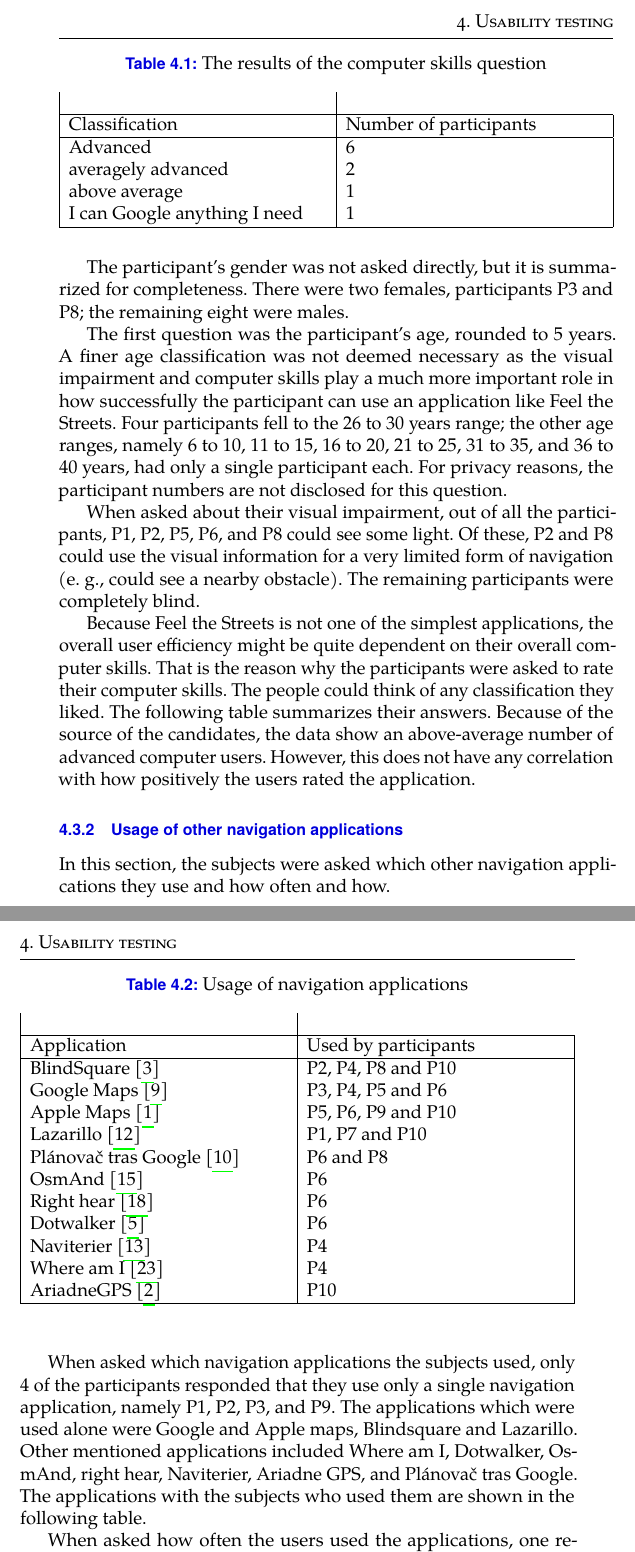
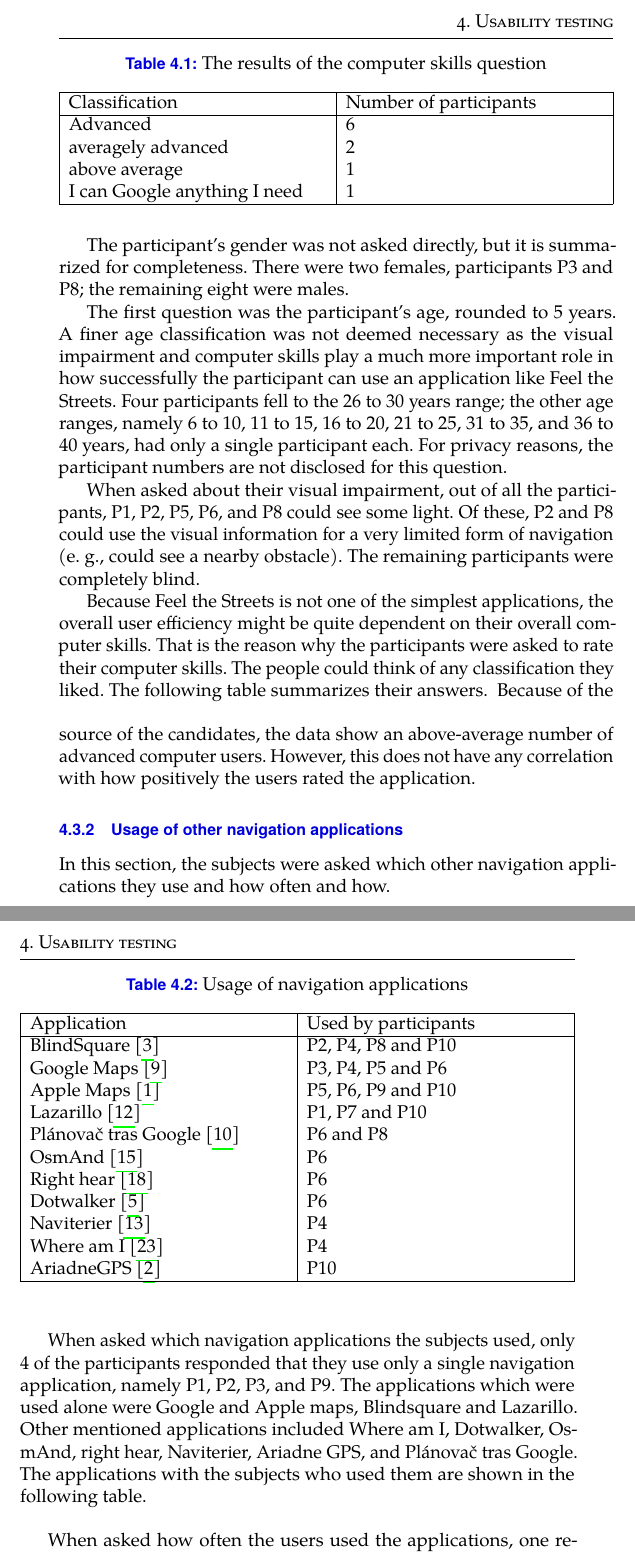
Before and after one commit to tyrylu/thesis, a LaTeX thesis (thesis.tex): two parts of pages 49 and 50 of 70, joined at a grey line, cut so that both start at the same text. Compiled offline with pdfLaTeX.

Commit message:
Move the vertical space commands to the correct place

```diff
--- a/thesis.tex
+++ b/thesis.tex
@@ -332,10 +332,10 @@ The first question was the participant's age, rounded to 5 years. A finer age cl
 When asked about their visual impairment, out of all the participants, P1, P2, P5, P6, and P8 could see some light. Of these, P2 and P8 could use the visual information for a very limited form of navigation (e. g., could see a nearby obstacle). The remaining participants were completely blind.
 
 Because Feel the Streets is not one of the simplest applications, the overall user efficiency might be quite dependent on their overall computer skills. That is the reason why the participants were asked to rate their computer skills. The people could think of any classification they liked. The following table summarizes their answers.
+\vspace*{0.5 cm}
 \begin{table}
 \caption{The results of the computer skills question}
 \begin{tabularx}{\textwidth}{ |X|X| }
-\vspace*{0.5 cm} \\
 \hline
 Classification & Number of participants \\
 \hline
@@ -352,10 +352,10 @@ In this section, the subjects were asked which other navigation applications the
 
 When asked which navigation applications the subjects used, only 4 of the participants responded that they use only a single navigation application, namely P1, P2, P3, and P9. The applications which were used alone were Google and Apple maps, Blindsquare and Lazarillo. Other mentioned applications included Where am I, Dotwalker, OsmAnd, right hear, Naviterier, Ariadne GPS, and Plánovač tras Google. The applications with the subjects who used them are shown in the following table.
 
+\vspace*{0.5 cm}
 \begin{table}
 \caption{Usage of navigation applications}
 \begin{tabularx}{\textwidth}{|X|X|}
-\vspace*{0.5 cm} \\
 \hline
 Application & Used by participants \\
 \hline
```
